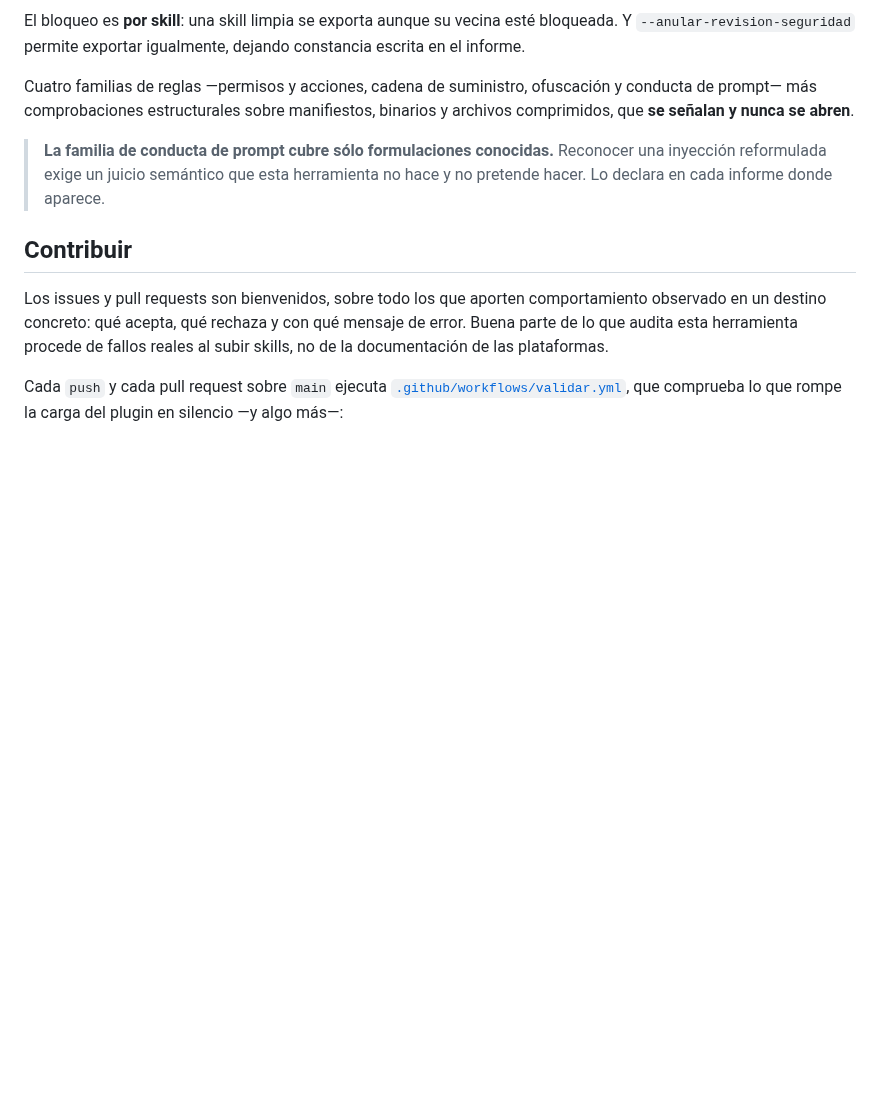
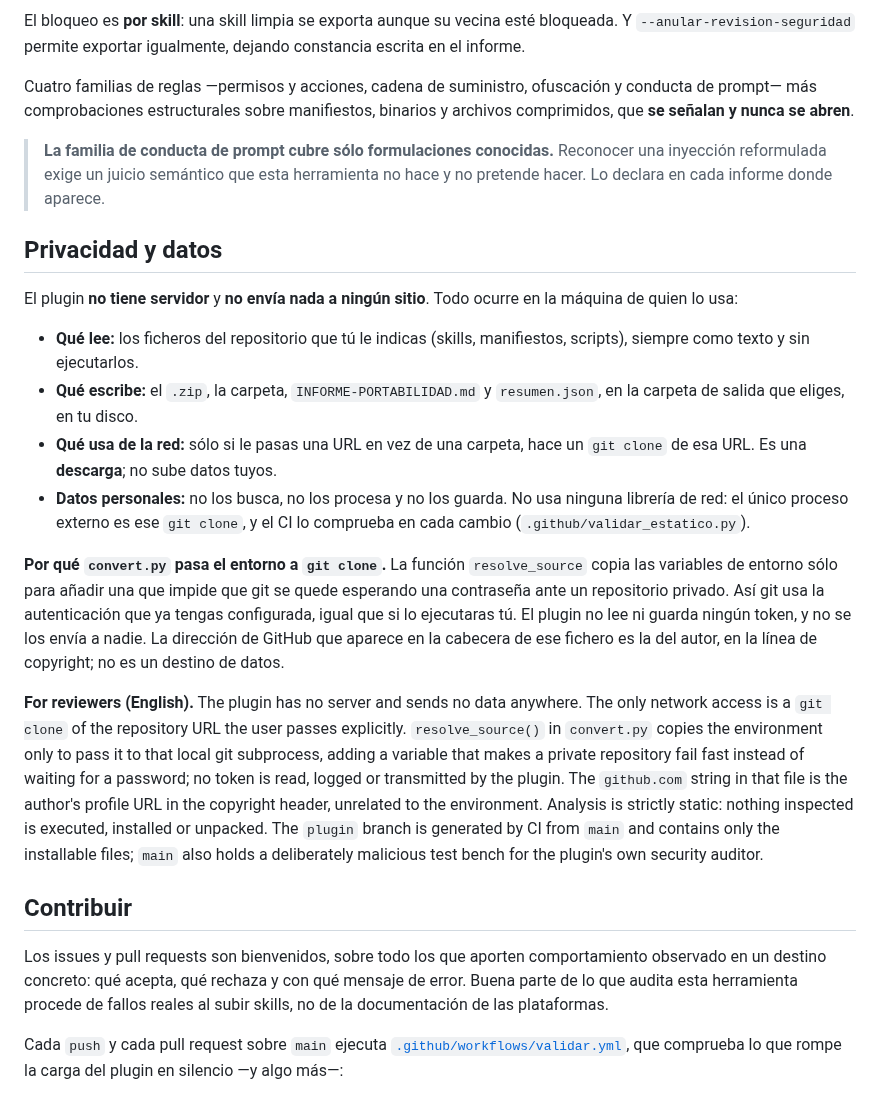
Before and after one commit to novanoticia/claude-skills-exporter, a Markdown page: README.md, the part around the change. GitHub-like rendering; blank space fills up the shorter version.

Commit message:
Anade al README una seccion de privacidad y datos
El formulario del directorio de Claude no tiene campo de notas para el
revisor y remite al README. La seccion explica que el plugin no tiene
servidor ni envia datos, y por que convert.py pasa el entorno a git
clone: es lo unico que el validador retiene para revision humana.

Co-Authored-By: Claude Opus 5.5 <noreply@anthropic.com>
Claude-Session: https://claude.ai/code/session_01EF4dLU6AjXfEpyzAViR92e

```diff
--- a/README.md
+++ b/README.md
@@ -278,6 +278,39 @@ comprimidos, que **se señalan y nunca se abren**.
 > inyección reformulada exige un juicio semántico que esta herramienta no hace y no pretende
 > hacer. Lo declara en cada informe donde aparece.
 
+## Privacidad y datos
+
+El plugin **no tiene servidor** y **no envía nada a ningún sitio**. Todo ocurre en la
+máquina de quien lo usa:
+
+- **Qué lee:** los ficheros del repositorio que tú le indicas (skills, manifiestos, scripts),
+  siempre como texto y sin ejecutarlos.
+- **Qué escribe:** el `.zip`, la carpeta, `INFORME-PORTABILIDAD.md` y `resumen.json`, en la
+  carpeta de salida que eliges, en tu disco.
+- **Qué usa de la red:** sólo si le pasas una URL en vez de una carpeta, hace un `git clone`
+  de esa URL. Es una **descarga**; no sube datos tuyos.
+- **Datos personales:** no los busca, no los procesa y no los guarda. No usa ninguna
+  librería de red: el único proceso externo es ese `git clone`, y el CI lo comprueba en cada
+  cambio (`.github/validar_estatico.py`).
+
+**Por qué `convert.py` pasa el entorno a `git clone`.** La función `resolve_source` copia las
+variables de entorno sólo para añadir una que impide que git se quede esperando una
+contraseña ante un repositorio privado. Así git usa la autenticación que ya tengas
+configurada, igual que si lo ejecutaras tú. El plugin no lee ni guarda ningún token, y no
+se los envía a nadie. La dirección de GitHub que aparece en la cabecera de ese fichero es la
+del autor, en la línea de copyright; no es un destino de datos.
+
+**For reviewers (English).** The plugin has no server and sends no data anywhere. The only
+network access is a `git clone` of the repository URL the user passes explicitly.
+`resolve_source()` in `convert.py` copies the environment only to pass it to that local git
+subprocess, adding a variable that makes a private repository fail fast instead of waiting
+for a password; no token is read, logged or transmitted by the plugin. The `github.com`
+string in that file is the author's profile URL in the copyright header, unrelated to the
+environment. Analysis is strictly static: nothing inspected is executed, installed or
+unpacked. The `plugin` branch is generated by CI from `main` and contains only the
+installable files; `main` also holds a deliberately malicious test bench for the plugin's
+own security auditor.
+
 ## Contribuir
 
 Los issues y pull requests son bienvenidos, sobre todo los que aporten comportamiento
```
